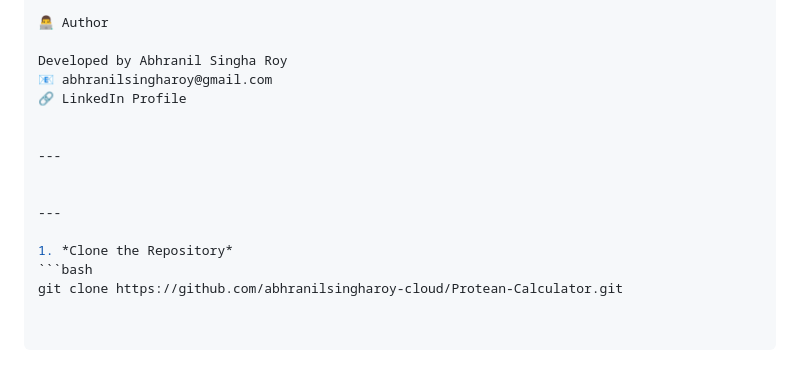
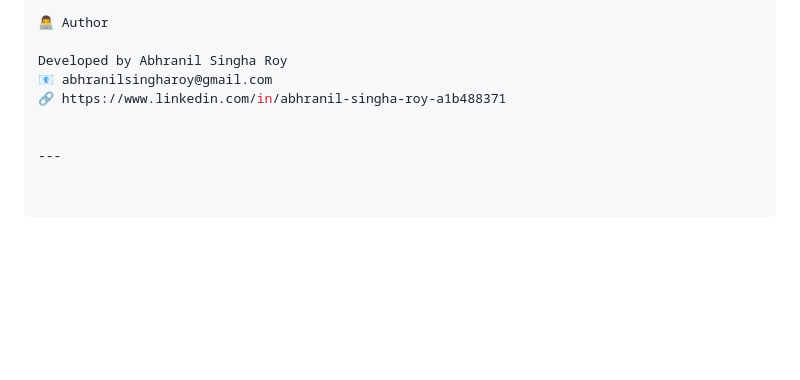
Before and after one commit to abhranilsingharoy-cloud/Protean-Calculator, a Markdown page: README.md, the part around the change. Rendered like a GitHub page; blank space fills up the shorter version.

````diff
--- a/README.md
+++ b/README.md
@@ -170,14 +170,7 @@ This project is released under the MIT License — feel free to use, modify, and
 
 Developed by Abhranil Singha Roy
 📧 abhranilsingharoy@gmail.com
-🔗 LinkedIn Profile
+🔗 https://www.linkedin.com/in/abhranil-singha-roy-a1b488371
 
 
 ---
-
-
----
-
-1. *Clone the Repository*
-   ```bash
-   git clone https://github.com/abhranilsingharoy-cloud/Protean-Calculator.git
````
